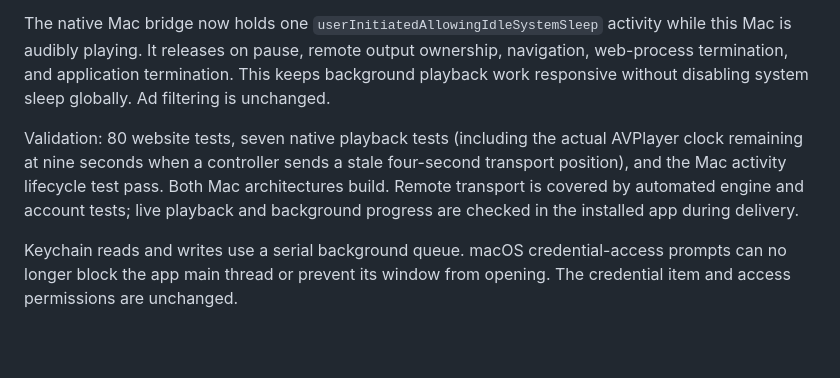
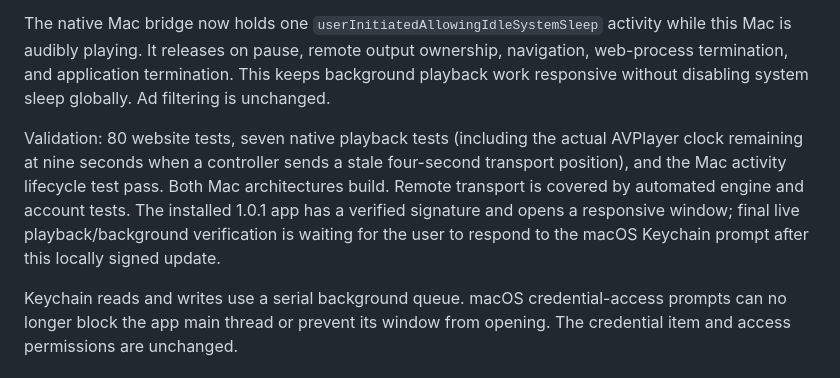
Before and after one commit to mcnoren/nova-music-web, a Markdown page: mac/README.md, the part around the change. Drawn GitHub-style; blank space fills up the shorter version.

Commit message:
Record Mac audio validation and pending system sign-in prompt

```diff
--- a/mac/README.md
+++ b/mac/README.md
@@ -37,6 +37,6 @@ Remote pause/resume and queue/mode changes now carry `positionIntent: preserve`.
 
 The native Mac bridge now holds one `userInitiatedAllowingIdleSystemSleep` activity while this Mac is audibly playing. It releases on pause, remote output ownership, navigation, web-process termination, and application termination. This keeps background playback work responsive without disabling system sleep globally. Ad filtering is unchanged.
 
-Validation: 80 website tests, seven native playback tests (including the actual AVPlayer clock remaining at nine seconds when a controller sends a stale four-second transport position), and the Mac activity lifecycle test pass. Both Mac architectures build. Remote transport is covered by automated engine and account tests; live playback and background progress are checked in the installed app during delivery.
+Validation: 80 website tests, seven native playback tests (including the actual AVPlayer clock remaining at nine seconds when a controller sends a stale four-second transport position), and the Mac activity lifecycle test pass. Both Mac architectures build. Remote transport is covered by automated engine and account tests. The installed 1.0.1 app has a verified signature and opens a responsive window; final live playback/background verification is waiting for the user to respond to the macOS Keychain prompt after this locally signed update.
 
 Keychain reads and writes use a serial background queue. macOS credential-access prompts can no longer block the app main thread or prevent its window from opening. The credential item and access permissions are unchanged.
```
